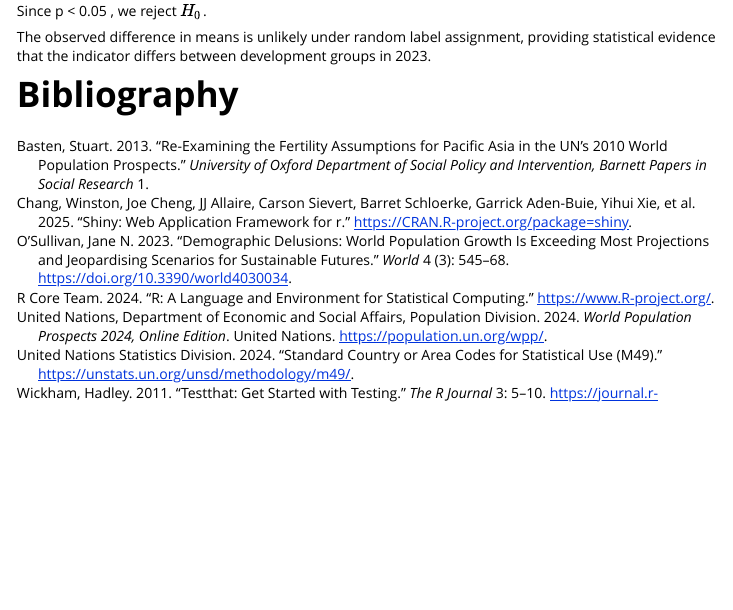
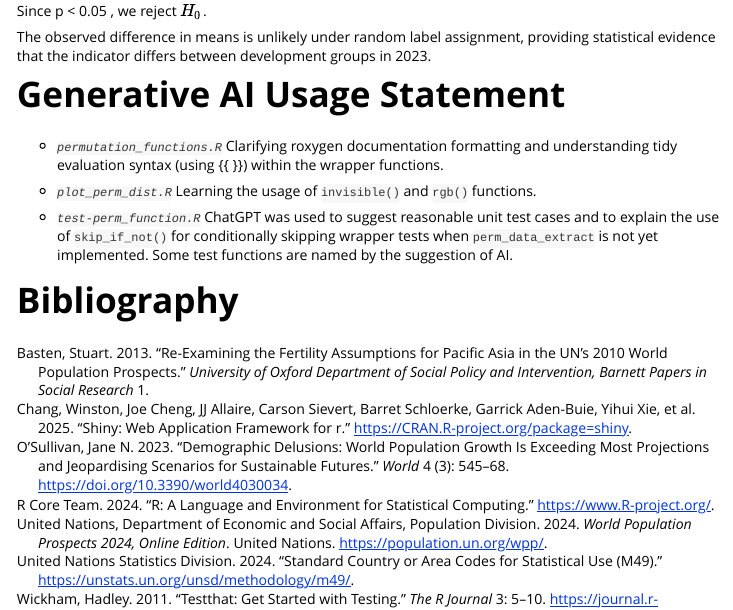
Before and after one commit to masinan123/STA380-Project, an R Markdown document (submissions/BasicImplementation/my-vignette.Rmd): the page in a window 1100 px wide, from 4510 px down. Rendered offline with R 4.5, knitr and Pandoc, with nearby package versions; long lines of code are wrapped.

Commit message:
Consolidated generative ai comments into the vignette as per the rubric

````diff
--- a/submissions/BasicImplementation/my-vignette.Rmd
+++ b/submissions/BasicImplementation/my-vignette.Rmd
@@ -154,4 +149,12 @@ if (res$p_value < alpha) {
 }
 ```
 
+# Generative AI Usage Statement
+
+-   *`permutation_functions.R`* Clarifying roxygen documentation formatting and understanding tidy evaluation syntax (using {{ }}) within the wrapper functions.
+
+-   *`plot_perm_dist.R`* Learning the usage of `invisible()` and `rgb()` functions.
+
+-   *`test-perm_function.R`* ChatGPT was used to suggest reasonable unit test cases and to explain the use of `skip_if_not()` for conditionally skipping wrapper tests when `perm_data_extract` is not yet implemented. Some test functions are named by the suggestion of AI.
+
 # Bibliography
````
Also changed, not shown: submissions/BasicImplementation/my-vignette.Rmd (11 more changed lines).
